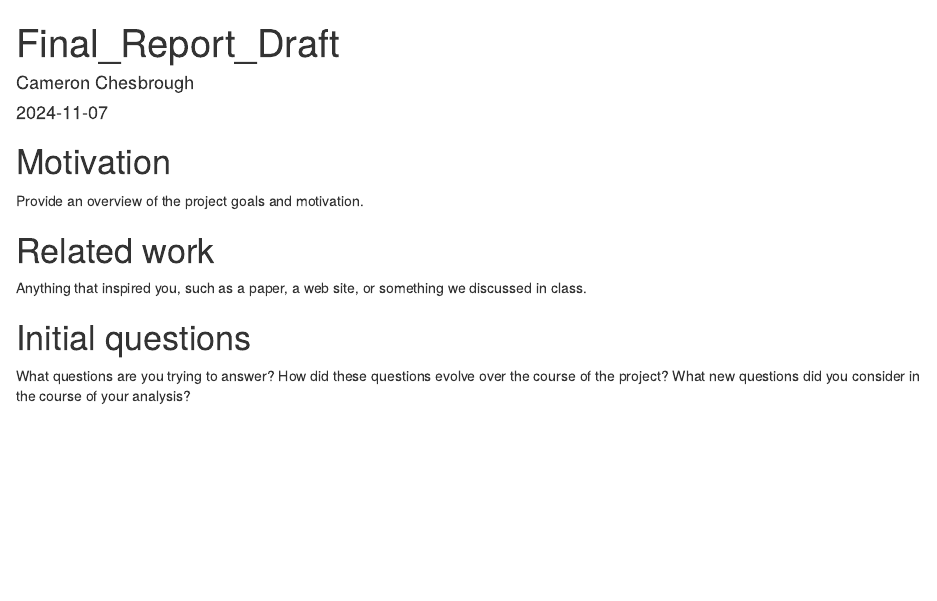
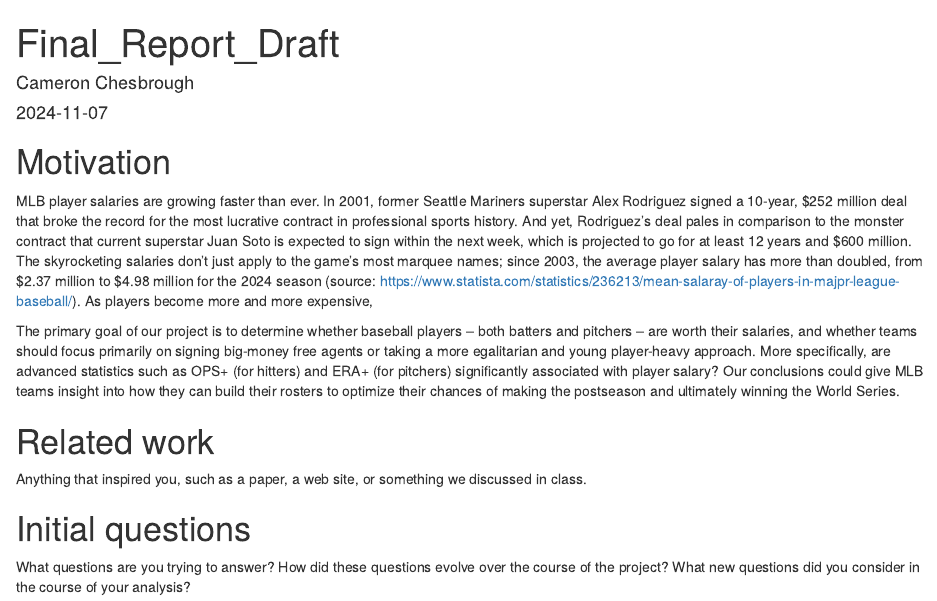
Before and after one commit to jl7033/final_project, an R Markdown document (Final_Report_Draft.Rmd): the page in a window 1100 px wide, from its top. Rendered offline with R 4.5, knitr and Pandoc, with nearby package versions.

Commit message:
wrote the motivation section of the report

```diff
--- a/Final_Report_Draft.Rmd
+++ b/Final_Report_Draft.Rmd
@@ -6,7 +6,10 @@ output: html_document
 ---
 
 # Motivation
-Provide an overview of the project goals and motivation.
+
+MLB player salaries are growing faster than ever. In 2001, former Seattle Mariners superstar Alex Rodriguez signed a 10-year, \$252 million deal that broke the record for the most lucrative contract in professional sports history. And yet, Rodriguez's deal pales in comparison to the monster contract that current superstar Juan Soto is expected to sign within the next week, which is projected to go for at least 12 years and \$600 million. The skyrocketing salaries don't just apply to the game's most marquee names; since 2003, the average player salary has more than doubled, from \$2.37 million to \$4.98 million for the 2024 season (source: https://www.statista.com/statistics/236213/mean-salaray-of-players-in-majpr-league-baseball/). As players become more and more expensive,
+
+The primary goal of our project is to determine whether baseball players -- both batters and pitchers -- are worth their salaries, and whether teams should focus primarily on signing big-money free agents or taking a more egalitarian and young player-heavy approach. More specifically, are advanced statistics such as OPS+ (for hitters) and ERA+ (for pitchers) significantly associated with player salary? Our conclusions could give MLB teams insight into how they can build their rosters to optimize their chances of making the postseason and ultimately winning the World Series.
 
 # Related work
 Anything that inspired you, such as a paper, a web site, or something we discussed in class.
```
